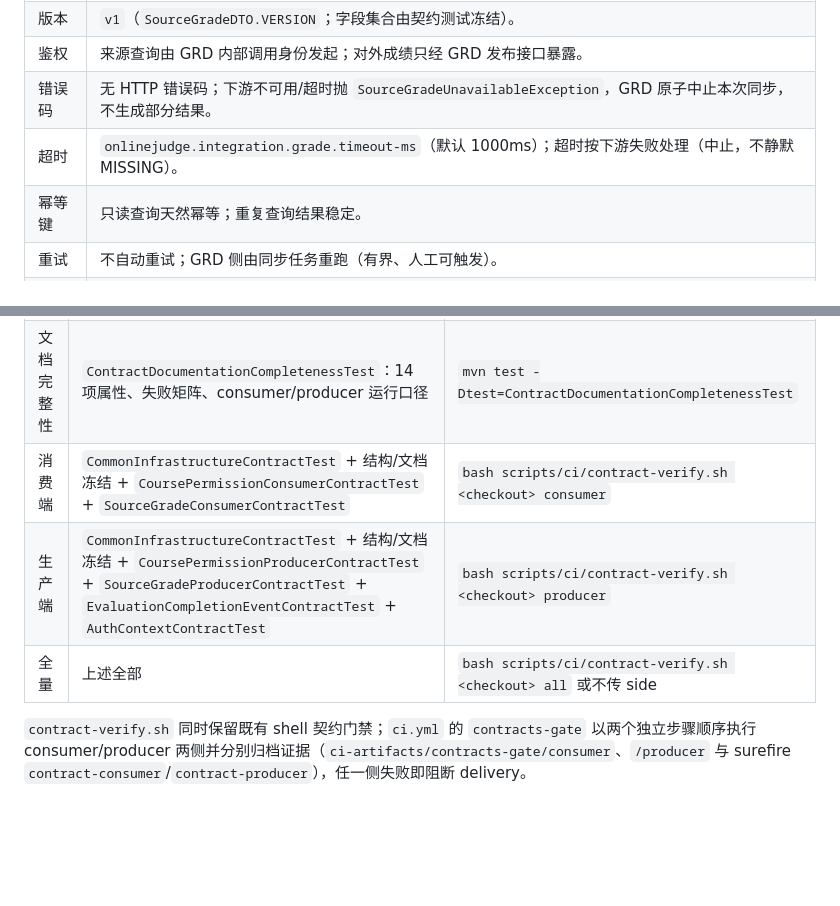
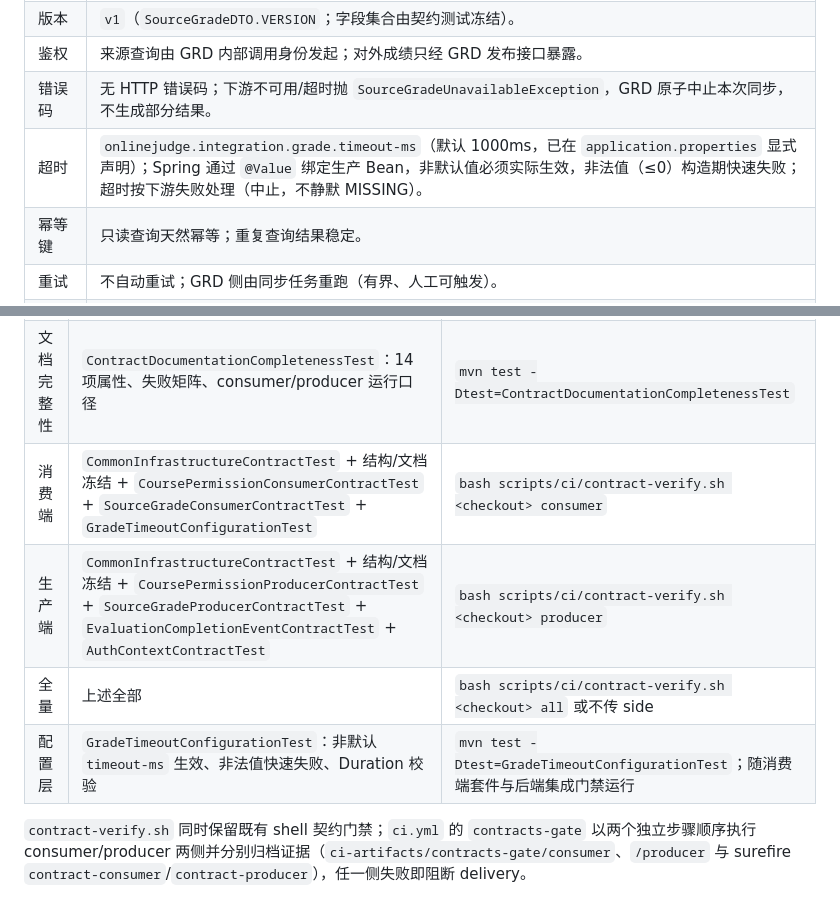
Before and after one commit to Cr4zyorange/OnlineJudge, a Markdown page: docs/开发/D4-CROSS-SERVICE-共享契约.md, 2 parts joined by grey strips. Drawn GitHub-style; blank space fills up the shorter version.

Commit message:
docs(contract): record P1 timeout binding evidence

```diff
--- a/docs/开发/D4-CROSS-SERVICE-共享契约.md
+++ b/docs/开发/D4-CROSS-SERVICE-共享契约.md
@@ -165,7 +165,7 @@
 | 版本 | `v1`（`SourceGradeDTO.VERSION`；字段集合由契约测试冻结）。 |
 | 鉴权 | 来源查询由 GRD 内部调用身份发起；对外成绩只经 GRD 发布接口暴露。 |
 | 错误码 | 无 HTTP 错误码；下游不可用/超时抛 `SourceGradeUnavailableException`，GRD 原子中止本次同步，不生成部分结果。 |
-| 超时 | `onlinejudge.integration.grade.timeout-ms`（默认 1000ms）；超时按下游失败处理（中止，不静默 MISSING）。 |
+| 超时 | `onlinejudge.integration.grade.timeout-ms`（默认 1000ms，已在 `application.properties` 显式声明）；Spring 通过 `@Value` 绑定生产 Bean，非默认值必须实际生效，非法值（≤0）构造期快速失败；超时按下游失败处理（中止，不静默 MISSING）。 |
 | 幂等键 | 只读查询天然幂等；重复查询结果稳定。 |
 | 重试 | 不自动重试；GRD 侧由同步任务重跑（有界、人工可触发）。 |
 | 补偿/降级 | 禁止 GRD 直连 LAB/HWK 表或 Repository；来源不可用时保留既有成绩快照，不写不可解释总评。 |
@@ -222,9 +222,10 @@
 | --- | --- | --- |
 | 结构冻结 | `CrossServiceContractRegistryTest`：契约类型、版本常量、状态枚举、禁止 import | `mvn test -Dtest=CrossServiceContractRegistryTest` |
 | 文档完整性 | `ContractDocumentationCompletenessTest`：14 项属性、失败矩阵、consumer/producer 运行口径 | `mvn test -Dtest=ContractDocumentationCompletenessTest` |
-| 消费端 | `CommonInfrastructureContractTest` + 结构/文档冻结 + `CoursePermissionConsumerContractTest` + `SourceGradeConsumerContractTest` | `bash scripts/ci/contract-verify.sh <checkout> consumer` |
+| 消费端 | `CommonInfrastructureContractTest` + 结构/文档冻结 + `CoursePermissionConsumerContractTest` + `SourceGradeConsumerContractTest` + `GradeTimeoutConfigurationTest` | `bash scripts/ci/contract-verify.sh <checkout> consumer` |
 | 生产端 | `CommonInfrastructureContractTest` + 结构/文档冻结 + `CoursePermissionProducerContractTest` + `SourceGradeProducerContractTest` + `EvaluationCompletionEventContractTest` + `AuthContextContractTest` | `bash scripts/ci/contract-verify.sh <checkout> producer` |
 | 全量 | 上述全部 | `bash scripts/ci/contract-verify.sh <checkout> all` 或不传 side |
+| 配置层 | `GradeTimeoutConfigurationTest`：非默认 `timeout-ms` 生效、非法值快速失败、Duration 校验 | `mvn test -Dtest=GradeTimeoutConfigurationTest`；随消费端套件与后端集成门禁运行 |
 
 `contract-verify.sh` 同时保留既有 shell 契约门禁；`ci.yml` 的 `contracts-gate` 以两个独立步骤顺序执行 consumer/producer 两侧并分别归档证据（`ci-artifacts/contracts-gate/consumer`、`/producer` 与 surefire `contract-consumer`/`contract-producer`），任一侧失败即阻断 delivery。
 
```
Also changed, not shown: other parts of docs/开发/D4-CROSS-SERVICE-共享契约.md (+2 -0 lines).
